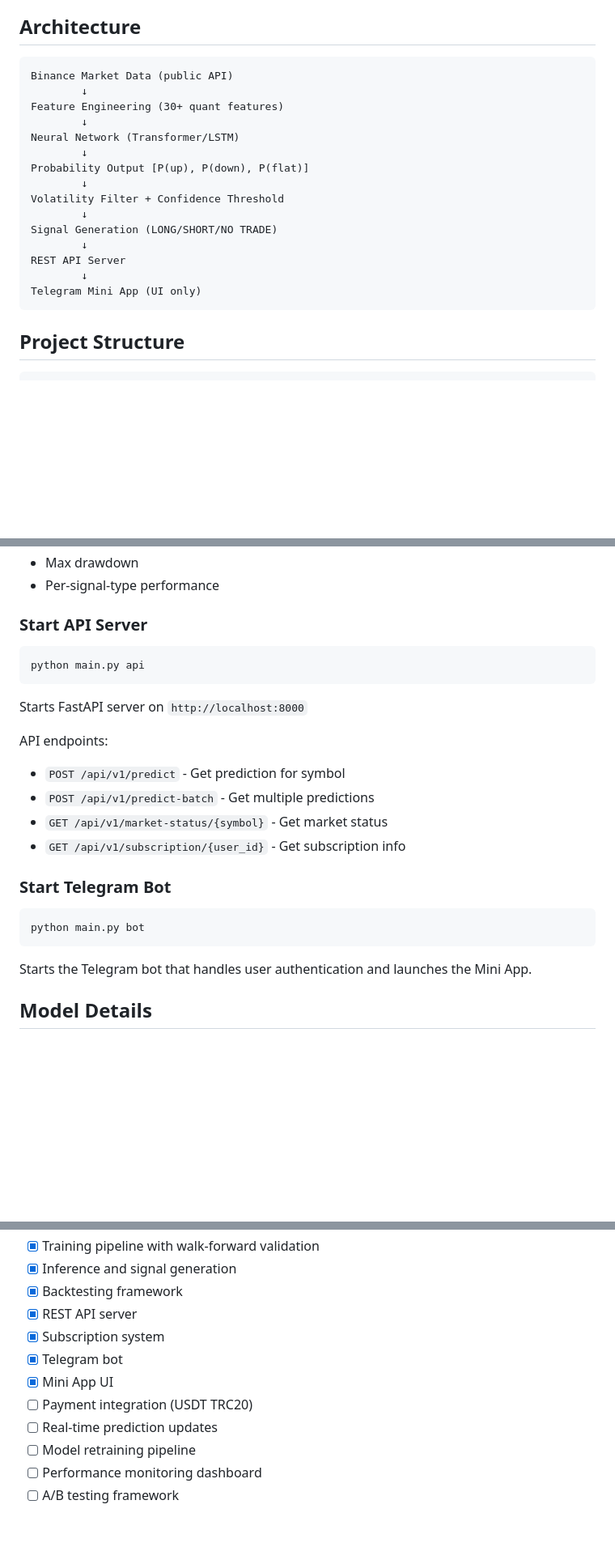
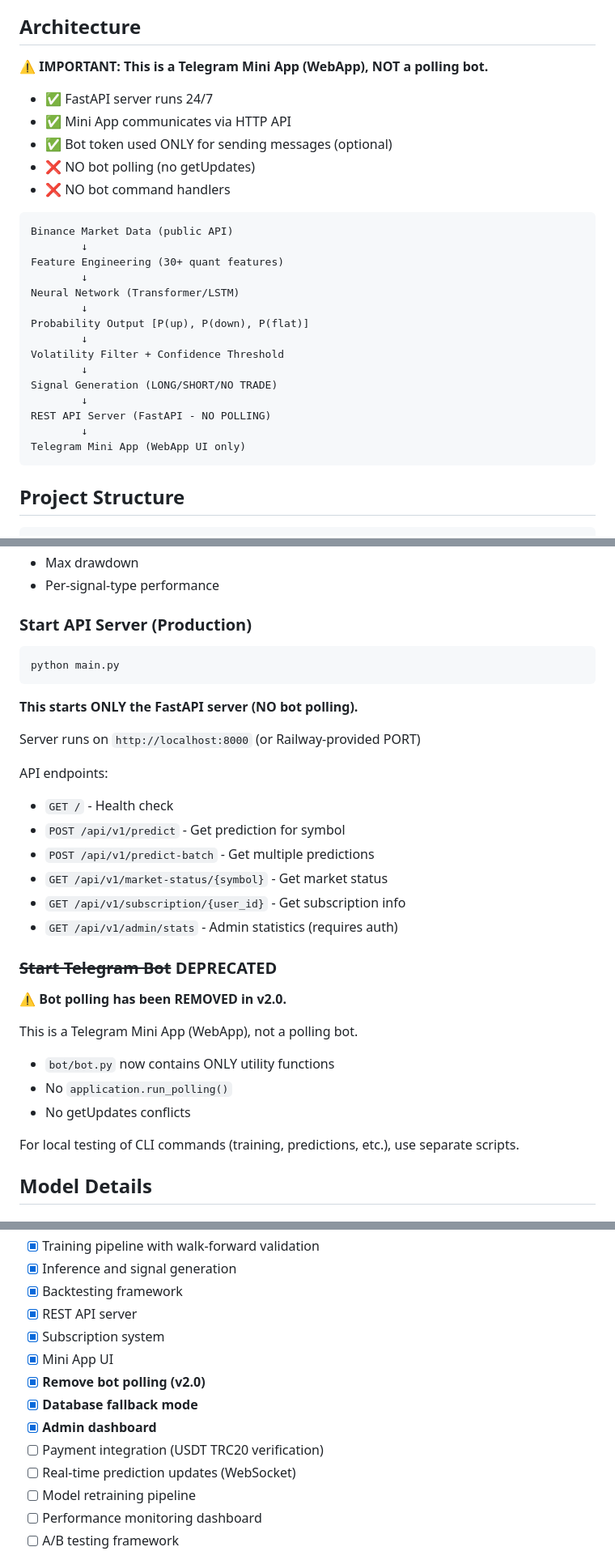
Before and after one commit to alpinasignal/alpinas, a Markdown page: README.md, 3 parts joined by grey strips. Shown at 81% size. Rendered like a GitHub page; blank space fills up the shorter version.

````diff
--- a/README.md
+++ b/README.md
@@ -35,6 +35,14 @@ Alpina Signal is a **serious quantitative ML system** that uses real neural netw
 
 ## Architecture
 
+**⚠️ IMPORTANT: This is a Telegram Mini App (WebApp), NOT a polling bot.**
+
+- ✅ FastAPI server runs 24/7
+- ✅ Mini App communicates via HTTP API
+- ✅ Bot token used ONLY for sending messages (optional)
+- ❌ NO bot polling (no getUpdates)
+- ❌ NO bot command handlers
+
 ```
 Binance Market Data (public API)
         ↓
@@ -48,9 +56,9 @@ Volatility Filter + Confidence Threshold
         ↓
 Signal Generation (LONG/SHORT/NO TRADE)
         ↓
-REST API Server
+REST API Server (FastAPI - NO POLLING)
         ↓
-Telegram Mini App (UI only)
+Telegram Mini App (WebApp UI only)
 ```
 
 ## Project Structure
@@ -173,27 +181,34 @@ Evaluates model performance on historical data with metrics:
 - Max drawdown
 - Per-signal-type performance
 
-### Start API Server
+### Start API Server (Production)
 
 ```bash
-python main.py api
+python main.py
 ```
 
-Starts FastAPI server on `http://localhost:8000`
+**This starts ONLY the FastAPI server (NO bot polling).**
+
+Server runs on `http://localhost:8000` (or Railway-provided PORT)
 
 API endpoints:
+- `GET /` - Health check
 - `POST /api/v1/predict` - Get prediction for symbol
 - `POST /api/v1/predict-batch` - Get multiple predictions
 - `GET /api/v1/market-status/{symbol}` - Get market status
 - `GET /api/v1/subscription/{user_id}` - Get subscription info
+- `GET /api/v1/admin/stats` - Admin statistics (requires auth)
 
-### Start Telegram Bot
+### ~~Start Telegram Bot~~ DEPRECATED
 
-```bash
-python main.py bot
-```
+⚠️ **Bot polling has been REMOVED in v2.0.**
 
-Starts the Telegram bot that handles user authentication and launches the Mini App.
+This is a Telegram Mini App (WebApp), not a polling bot.
+- `bot/bot.py` now contains ONLY utility functions
+- No `application.run_polling()`
+- No getUpdates conflicts
+
+For local testing of CLI commands (training, predictions, etc.), use separate scripts.
 
 ## Model Details
 
@@ -333,10 +348,12 @@ SHORT_THRESHOLD = 0.60
 - [x] Backtesting framework
 - [x] REST API server
 - [x] Subscription system
-- [x] Telegram bot
 - [x] Mini App UI
-- [ ] Payment integration (USDT TRC20)
-- [ ] Real-time prediction updates
+- [x] **Remove bot polling (v2.0)**
+- [x] **Database fallback mode**
+- [x] **Admin dashboard**
+- [ ] Payment integration (USDT TRC20 verification)
+- [ ] Real-time prediction updates (WebSocket)
 - [ ] Model retraining pipeline
 - [ ] Performance monitoring dashboard
 - [ ] A/B testing framework
````
Also changed, not shown: DEPLOYMENT.md (added, +165 -0 lines).
